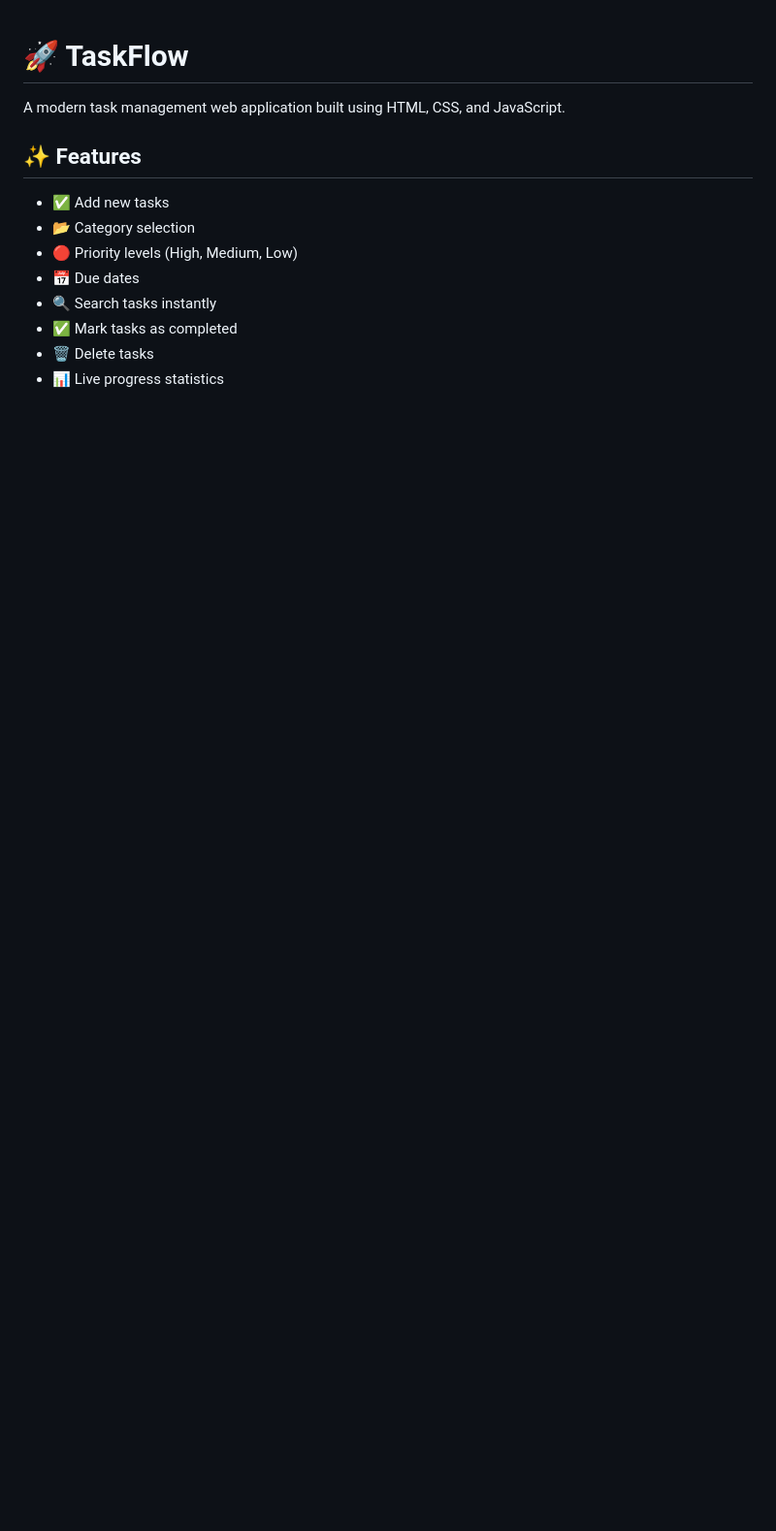
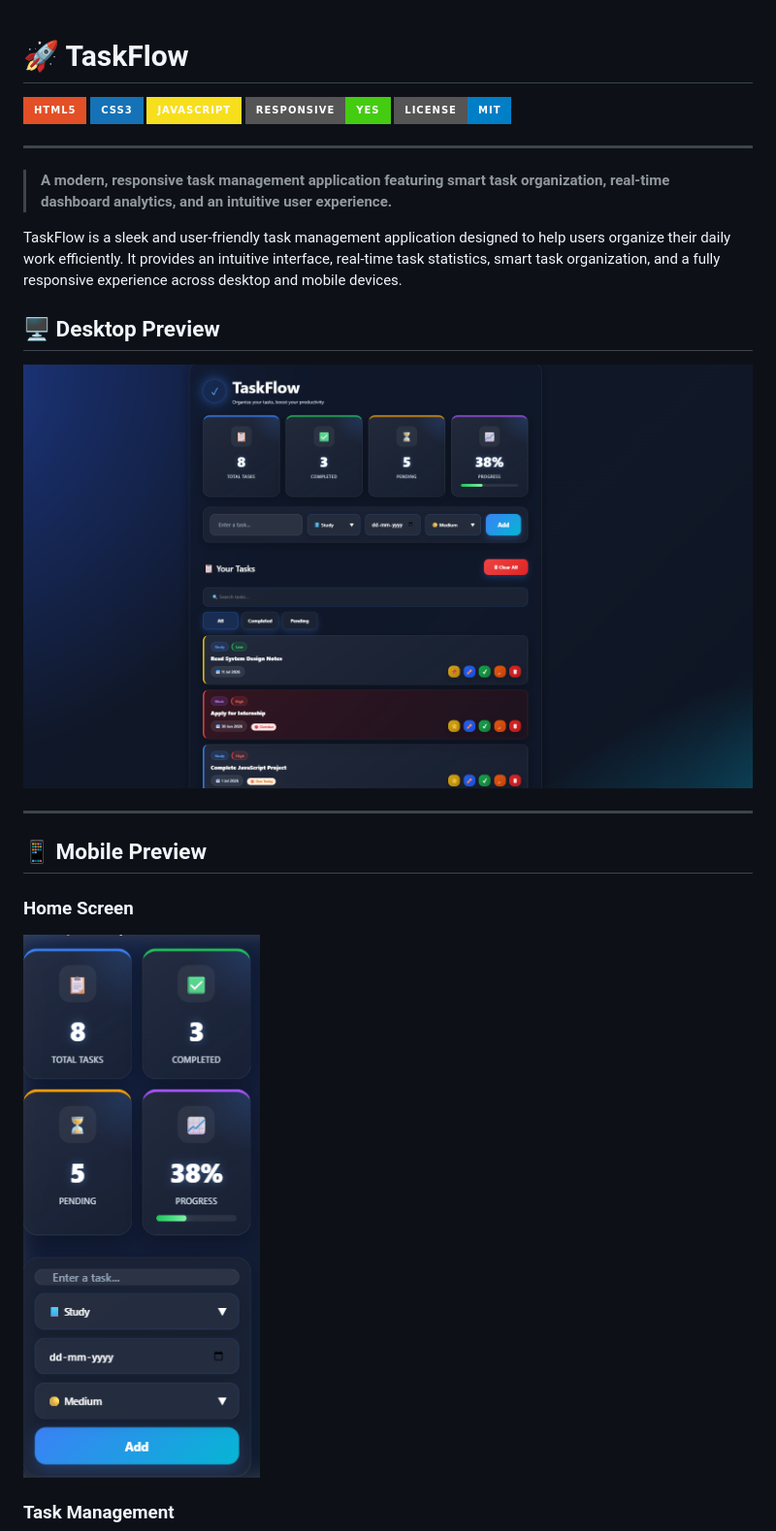
Before and after one commit to shivanshwalia-001/TaskFlow, a Markdown page: README.md, the part around one of its changes. Shown at 97% size. GitHub-like rendering; pictures changed too: assets/desktop.png (added), assets/mobile-home.png (added); badges without logos; blank space fills up the shorter version.

Commit message:
Complete TaskFlow v1.0 with responsive UI, documentation, and assets

```diff
--- a/README.md
+++ b/README.md
@@ -1,14 +1,26 @@
 # 🚀 TaskFlow
 
-A modern task management web application built using HTML, CSS, and JavaScript.
+![HTML5](https://img.shields.io/badge/HTML5-E34F26?style=for-the-badge&logo=html5&logoColor=white)
+![CSS3](https://img.shields.io/badge/CSS3-1572B6?style=for-the-badge&logo=css3&logoColor=white)
+![JavaScript](https://img.shields.io/badge/JavaScript-F7DF1E?style=for-the-badge&logo=javascript&logoColor=black)
+![Responsive](https://img.shields.io/badge/Responsive-Yes-success?style=for-the-badge)
+![License](https://img.shields.io/badge/License-MIT-blue?style=for-the-badge)
 
-## ✨ Features
+ ---
+> **A modern, responsive task management application featuring smart task organization, real-time dashboard analytics, and an intuitive user experience.**
 
-- ✅ Add new tasks
-- 📂 Category selection
-- 🔴 Priority levels (High, Medium, Low)
-- 📅 Due dates
-- 🔍 Search tasks instantly
-- ✅ Mark tasks as completed
-- 🗑 Delete tasks
-- 📊 Live progress statistics
+TaskFlow is a sleek and user-friendly task management application designed to help users organize their daily work efficiently. It provides an intuitive interface, real-time task statistics, smart task organization, and a fully responsive experience across desktop and mobile devices.
+
+## 🖥 Desktop Preview
+
+![TaskFlow Desktop](assets/desktop.png)
+
+---
+## 📱 Mobile Preview
+
+### Home Screen
+
+![TaskFlow Mobile Home](assets/mobile-home.png)
+
+### Task Management
+
```
Also changed, not shown: other parts of README.md (+101 -15 lines), assets/mobile-tasks.png (added), 4 other files.
